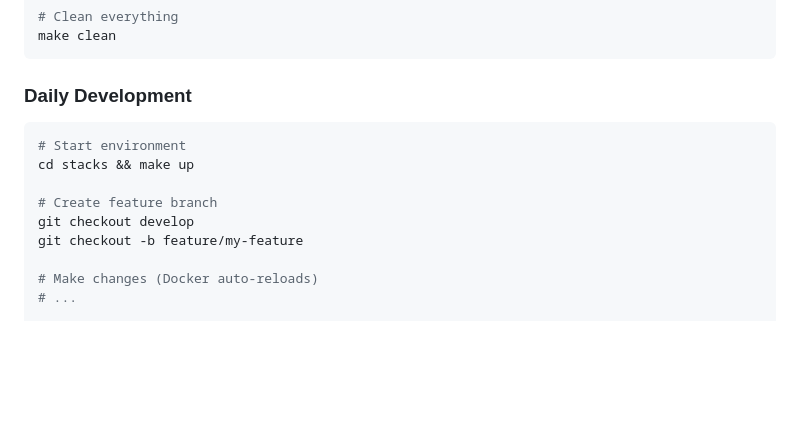
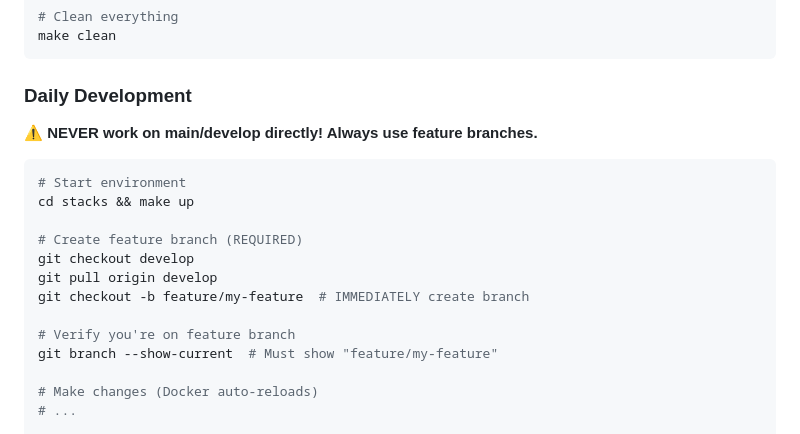
Before and after one commit to saemanas/claude-project-templates, a Markdown page: README.md, the part around the change. Drawn GitHub-style; blank space fills up the shorter version.

````diff
--- a/README.md
+++ b/README.md
@@ -278,13 +278,19 @@ make clean
 
 ### Daily Development
 
+**⚠️ NEVER work on main/develop directly! Always use feature branches.**
+
 ```bash
 # Start environment
 cd stacks && make up
 
-# Create feature branch
+# Create feature branch (REQUIRED)
 git checkout develop
-git checkout -b feature/my-feature
+git pull origin develop
+git checkout -b feature/my-feature  # IMMEDIATELY create branch
+
+# Verify you're on feature branch
+git branch --show-current  # Must show "feature/my-feature"
 
 # Make changes (Docker auto-reloads)
 # ...
````
Also changed, not shown: CLAUDE-TEMPLATE.md (+21 -2 lines).
